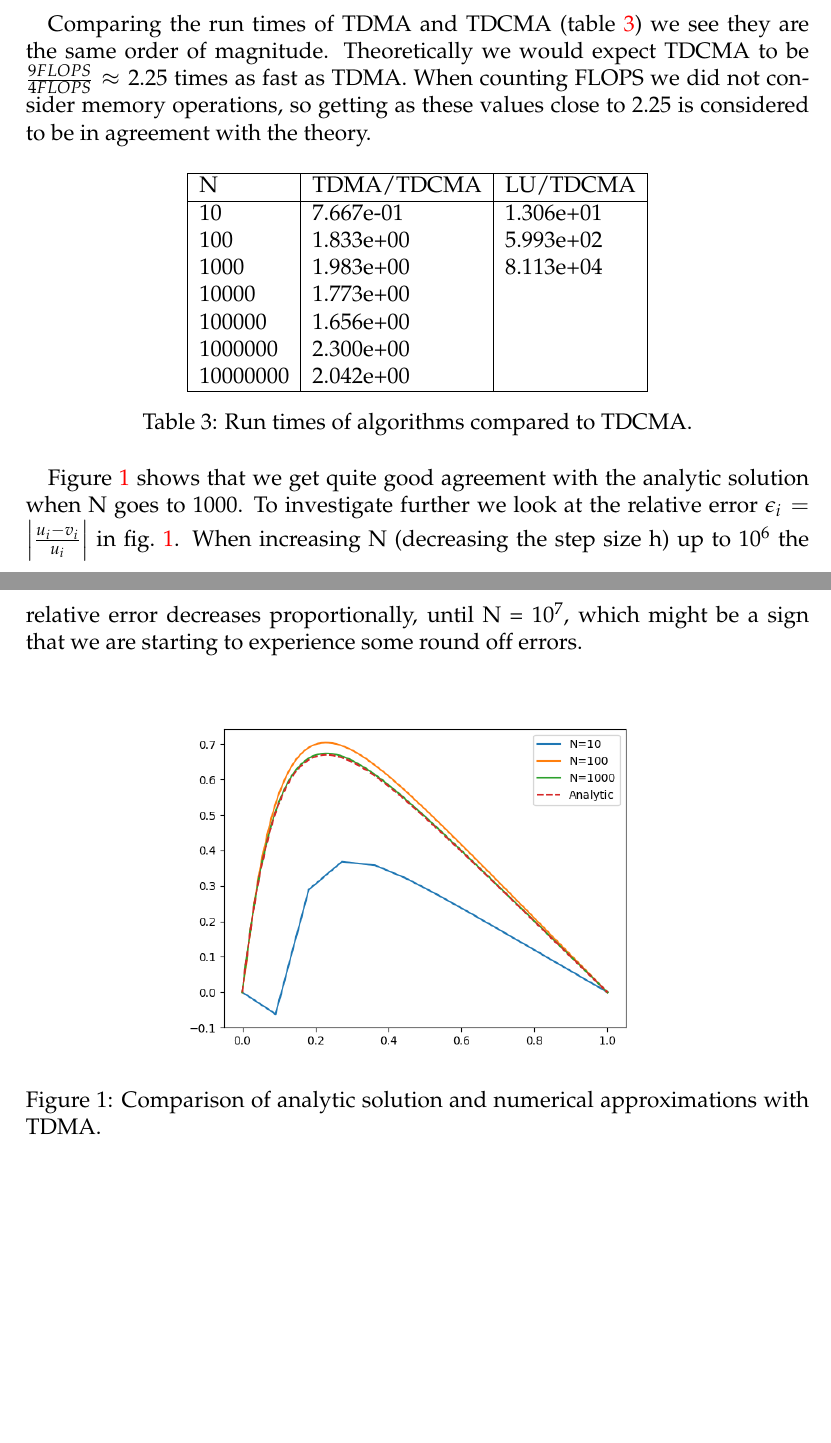
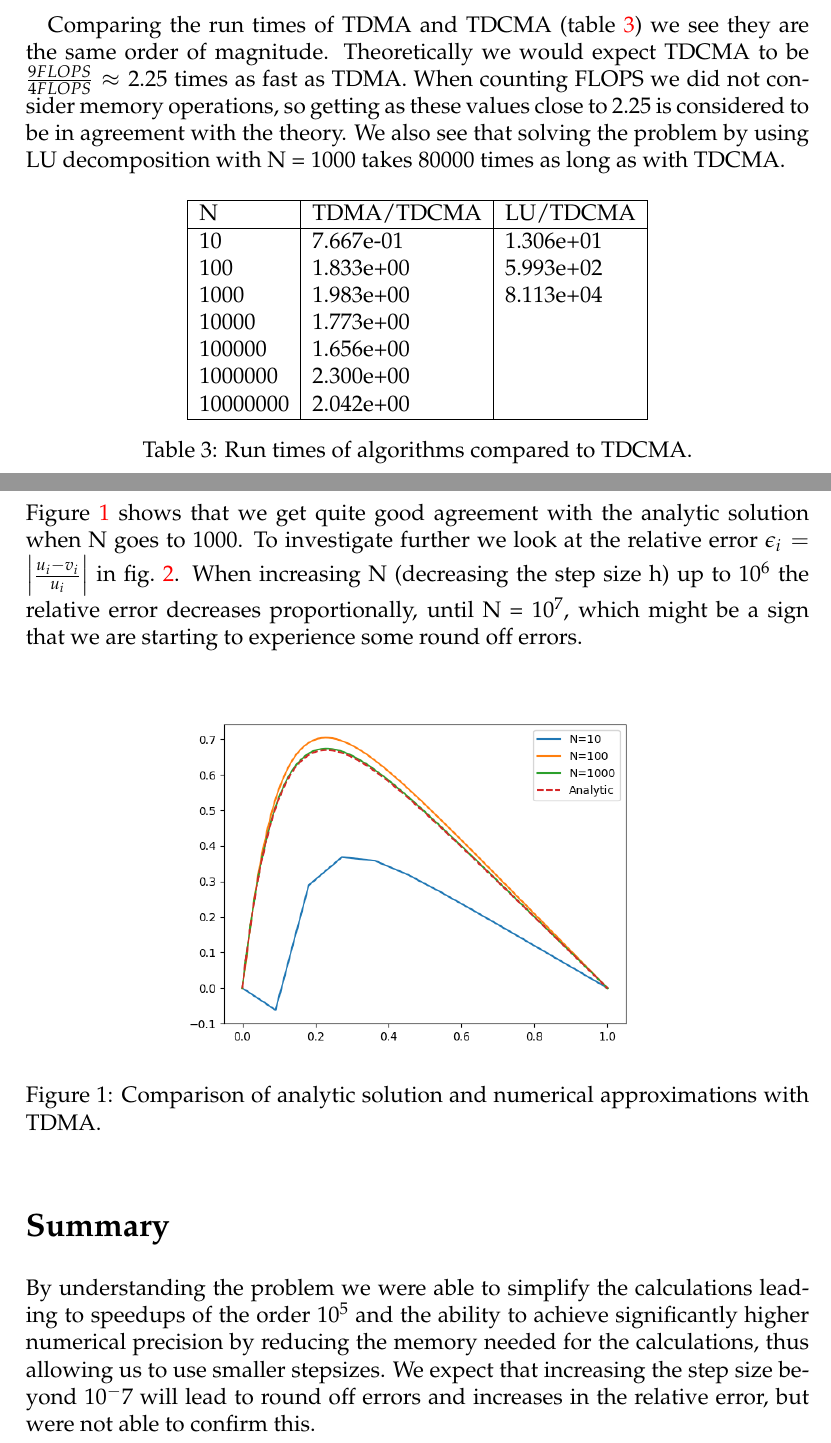
Before and after one commit to ejgal/FYS4150, a LaTeX document (Project1/latex/main.tex, which reads Project1/latex/conclusion.tex, Project1/latex/results.tex): two parts of pages 7 and 8 of 9, joined at a grey line, cut so that both start at the same text, the shorter picture padded with empty space. Compiled offline with pdfLaTeX.

Commit message:
Add conclusion + recompile

```diff
--- /dev/null
+++ b/Project1/latex/conclusion.tex
@@ -0,0 +1,8 @@
+\section*{Summary}
+
+By understanding the problem we were able to simplify the
+calculations leading to speedups of the order $10^5$ and the ability to achieve
+significantly higher numerical precision by reducing the memory
+needed for the calculations, thus allowing us to use smaller stepsizes.
+We expect that increasing the step size beyond $10^-7$ will lead to round off
+errors and increases in the relative error, but were not able to confirm this.
--- a/Project1/latex/main.tex
+++ b/Project1/latex/main.tex
@@ -144,7 +144,7 @@
 \subfile{introduction.tex}
 \subfile{methods.tex}
 \subfile{results.tex}
-\subfile{discussion.tex}
+\subfile{conclusion.tex}
 
 \nocite{tridia}
 \newpage
--- a/Project1/latex/results.tex
+++ b/Project1/latex/results.tex
@@ -34,6 +35,8 @@ we see they are the same order of magnitude. Theoretically we would
 expect TDCMA to be $\frac{9 FLOPS}{4 FLOPS} \approx 2.25$ times as fast as
 TDMA. When counting FLOPS we did not consider memory operations, so getting as
 these values close to 2.25 is considered to be in agreement with the theory.
+We also see that solving the problem by using LU decomposition with N = 1000
+takes 80000 times as long as with TDCMA.
 
 \begin{table}[htp]
   \centering
@@ -46,6 +51,6 @@ these values close to 2.25 is considered to be in agreement with the theory.
 \Cref{fig:a} shows that we get quite good agreement with the analytic solution
 when N goes to 1000. To investigate further we look at the relative error
-$\epsilon_i = \abs{\frac{u_i - v_i}{u_i}}$ in \cref{fig:a}.
+$\epsilon_i = \abs{\frac{u_i - v_i}{u_i}}$ in \cref{fig:relative_error}.
 When increasing N (decreasing the step size h) up to $10^6$ the relative error
 decreases proportionally, until N = $10^7$, which might be a sign that we are
 starting to experience some round off errors.
```
Also changed, not shown: Project1/latex/discussion.tex (deleted), Project1/latex/main.pdf, Project1/latex/results.tex (9 more changed lines), 1 other file.
